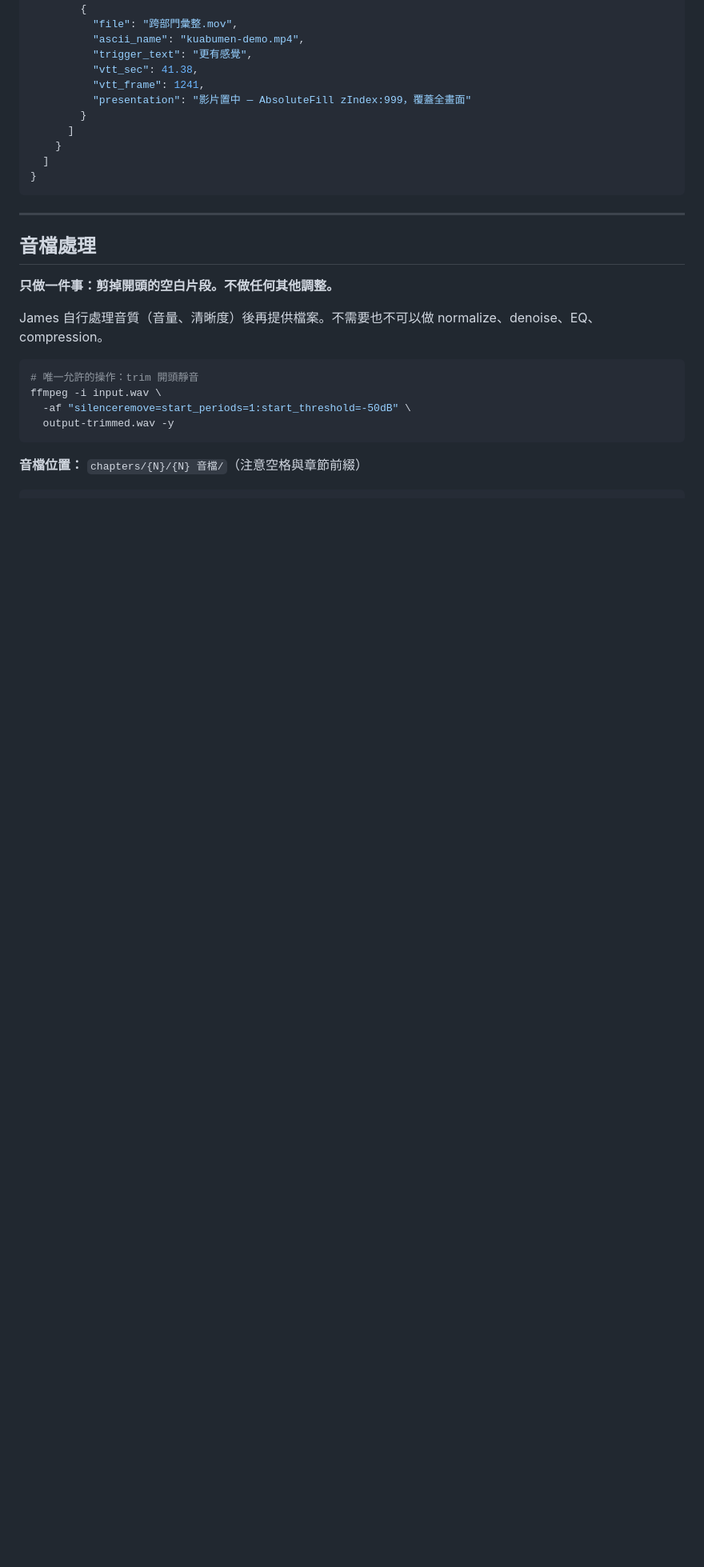
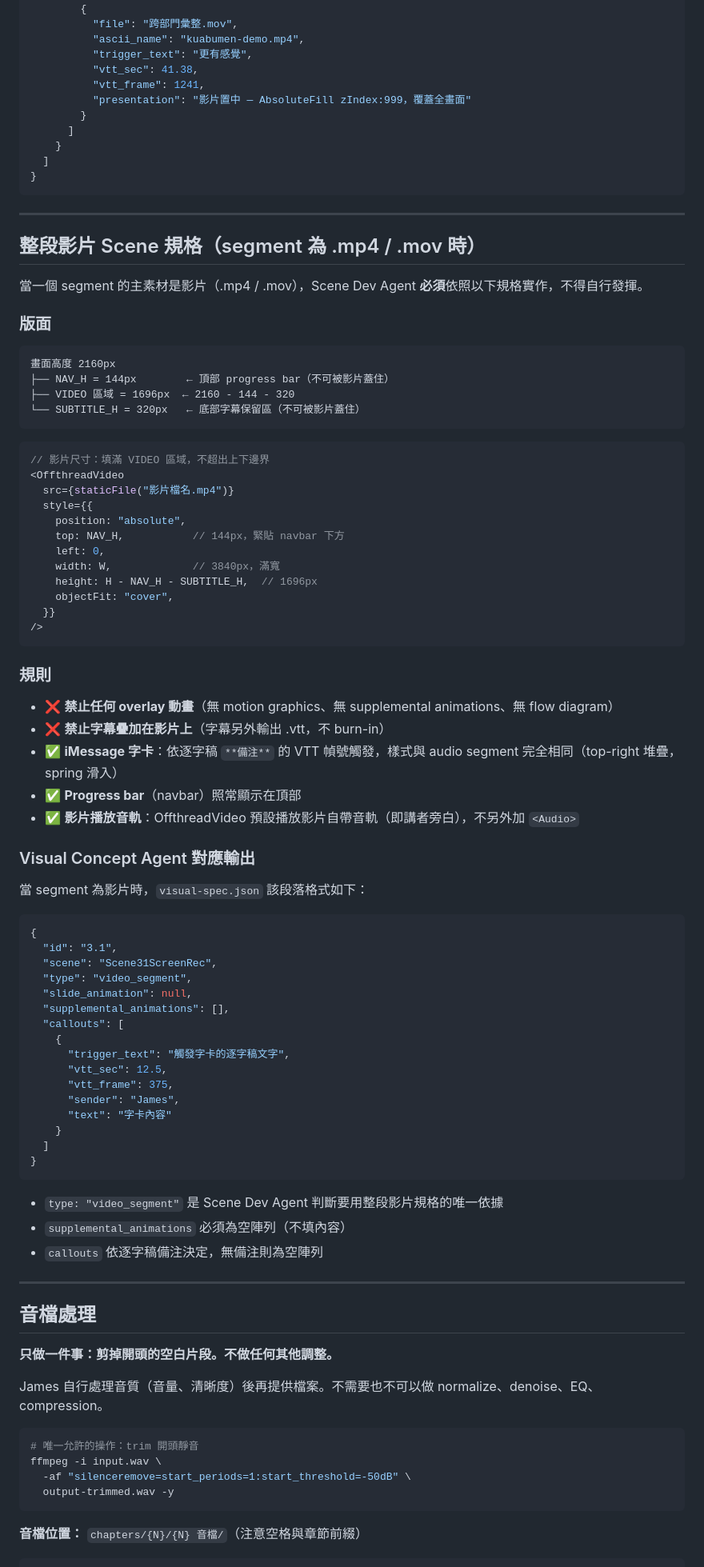
Before and after one commit to JamesAtMoGroup/vibe-coding-video, a Markdown page: .agents/rules/pipeline.md, the part around one of its changes. Shown at 80% size. Rendered like a GitHub page; blank space fills up the shorter version.

Commit message:
feat: 整段影片 scene 規格（mp4/mov segment）
- 版面：影片填滿 NAV_H 到 SUBTITLE_H 之間（1696px）
- 禁止 overlay 動畫、禁止字幕疊加
- iMessage 字卡樣式與 audio segment 相同
- Visual Concept Agent visual-spec.json 對應格式（type: video_segment）

Co-Authored-By: Claude Sonnet 4.6 <noreply@anthropic.com>

````diff
--- a/.agents/rules/pipeline.md
+++ b/.agents/rules/pipeline.md
@@ -237,6 +237,71 @@ Phase 1 Script Agent 輸出後，Visual Concept Agent 讀：
   ]
 }
 ```
+
+---
+
+## 整段影片 Scene 規格（segment 為 .mp4 / .mov 時）
+
+當一個 segment 的主素材是影片（.mp4 / .mov），Scene Dev Agent **必須**依照以下規格實作，不得自行發揮。
+
+### 版面
+
+```
+畫面高度 2160px
+├── NAV_H = 144px        ← 頂部 progress bar（不可被影片蓋住）
+├── VIDEO 區域 = 1696px  ← 2160 - 144 - 320
+└── SUBTITLE_H = 320px   ← 底部字幕保留區（不可被影片蓋住）
+```
+
+```tsx
+// 影片尺寸：填滿 VIDEO 區域，不超出上下邊界
+<OffthreadVideo
+  src={staticFile("影片檔名.mp4")}
+  style={{
+    position: "absolute",
+    top: NAV_H,           // 144px，緊貼 navbar 下方
+    left: 0,
+    width: W,             // 3840px，滿寬
+    height: H - NAV_H - SUBTITLE_H,  // 1696px
+    objectFit: "cover",
+  }}
+/>
+```
+
+### 規則
+
+- ❌ **禁止任何 overlay 動畫**（無 motion graphics、無 supplemental animations、無 flow diagram）
+- ❌ **禁止字幕疊加在影片上**（字幕另外輸出 .vtt，不 burn-in）
+- ✅ **iMessage 字卡**：依逐字稿 `**備注**` 的 VTT 幀號觸發，樣式與 audio segment 完全相同（top-right 堆疊，spring 滑入）
+- ✅ **Progress bar**（navbar）照常顯示在頂部
+- ✅ **影片播放音軌**：OffthreadVideo 預設播放影片自帶音軌（即講者旁白），不另外加 `<Audio>`
+
+### Visual Concept Agent 對應輸出
+
+當 segment 為影片時，`visual-spec.json` 該段落格式如下：
+
+```json
+{
+  "id": "3.1",
+  "scene": "Scene31ScreenRec",
+  "type": "video_segment",
+  "slide_animation": null,
+  "supplemental_animations": [],
+  "callouts": [
+    {
+      "trigger_text": "觸發字卡的逐字稿文字",
+      "vtt_sec": 12.5,
+      "vtt_frame": 375,
+      "sender": "James",
+      "text": "字卡內容"
+    }
+  ]
+}
+```
+
+- `type: "video_segment"` 是 Scene Dev Agent 判斷要用整段影片規格的唯一依據
+- `supplemental_animations` 必須為空陣列（不填內容）
+- `callouts` 依逐字稿備注決定，無備注則為空陣列
 
 ---
 
````
Also changed, not shown: other parts of .agents/rules/pipeline.md (+1 -1 lines).
